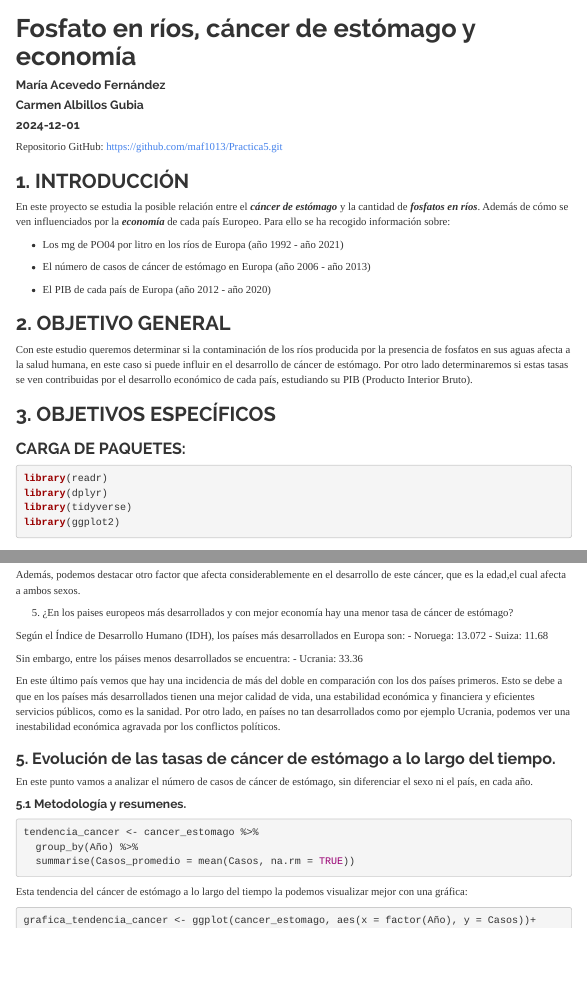
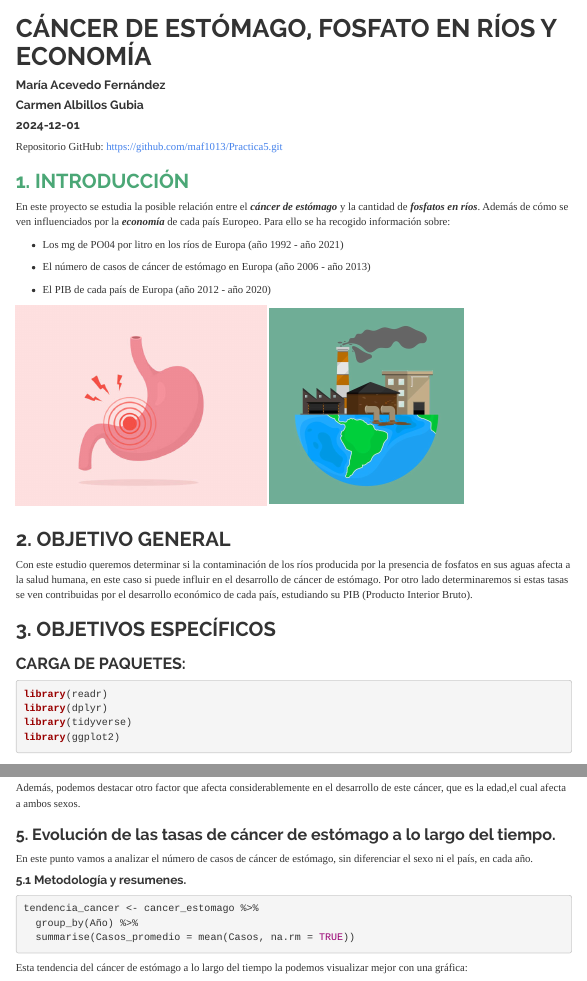
Before and after one commit to maf1013/Practica5, an R Markdown document (seminariot5.Rmd): the page in a window 1100 px wide, from its top, and a second part further down, joined at a grey line. Rendered offline with R 4.5, knitr and Pandoc, with nearby package versions; the code chunks are not run, so their results and figures are left out; menus at the side of the page are left out.

Commit message:
Incorporación referencias e imágenes

```diff
--- a/seminariot5.Rmd
+++ b/seminariot5.Rmd
@@ -1,5 +1,5 @@
 ---
-title: "Fosfato en ríos, cáncer de estómago y economía"
+title: "CÁNCER DE ESTÓMAGO, FOSFATO EN RÍOS Y ECONOMÍA"
 author:
   - name: "María Acevedo Fernández"
   - name: "Carmen Albillos Gubia"
@@ -27,7 +27,7 @@ knitr::opts_chunk$set(echo = TRUE)
 
 Repositorio GitHub: <https://github.com/maf1013/Practica5.git>
 
-## 1. INTRODUCCIÓN
+## <span style="color:#4ba776">1. INTRODUCCIÓN</span>
 
 En este proyecto se estudia la posible relación entre el ***cáncer de estómago*** y la cantidad de ***fosfatos en ríos***. Además de cómo se ven influenciados por la ***economía*** de cada país Europeo. Para ello se ha recogido información sobre:
 
@@ -36,6 +36,12 @@ En este proyecto se estudia la posible relación entre el ***cáncer de estómag
 -   El número de casos de cáncer de estómago en Europa (año 2006 - año 2013)
 
 -   El PIB de cada país de Europa (año 2012 - año 2020)
+
+
+<div style="display: flex; justify-content: space-between;">
+  <img src="INPUT/IMAGES/cancer_estomago.jpg" width="45%" />
+  <img src="INPUT/IMAGES/medio_ambiente.jpg"  width="35%" />
+</div>
 
 ## 2. OBJETIVO GENERAL
 Con este estudio queremos determinar si la contaminación de los ríos producida por la presencia de fosfatos en sus aguas afecta a la salud humana, en este caso si puede influir en el desarrollo de cáncer de estómago. Por otro lado determinaremos si estas tasas se ven contribuidas por el desarrollo económico de cada país, estudiando su PIB (Producto Interior Bruto).
@@ -498,13 +504,7 @@ Esto se puede deber a varios factores:
 
 Además, podemos destacar otro factor que afecta considerablemente en el desarrollo de este cáncer, que es la edad,el cual afecta a ambos sexos.
 
- 5. ¿En los paises europeos más desarrollados y con mejor economía hay una menor tasa de cáncer de estómago?
 
-Según el Índice de Desarrollo Humano (IDH), los países más desarrollados en Europa son: - Noruega: 13.072 - Suiza: 11.68
-
-Sin embargo, entre los páises menos desarrollados se encuentra: - Ucrania: 33.36
-
-En este último país vemos que hay una incidencia de más del doble en comparación con los dos países primeros. Esto se debe a que en los países más desarrollados tienen una mejor calidad de vida, una estabilidad económica y financiera y eficientes servicios públicos, como es la sanidad. Por otro lado, en países no tan desarrollados como por ejemplo Ucrania, podemos ver una inestabilidad económica agravada por los conflictos políticos.
 
 ### 5.  Evolución de las tasas de cáncer de estómago a lo largo del tiempo.
 
```
Also changed, not shown: INPUT/IMAGES/cancer_estomago.jpg (added), INPUT/IMAGES/medio_ambiente.jpg (added), seminariot5.html.
